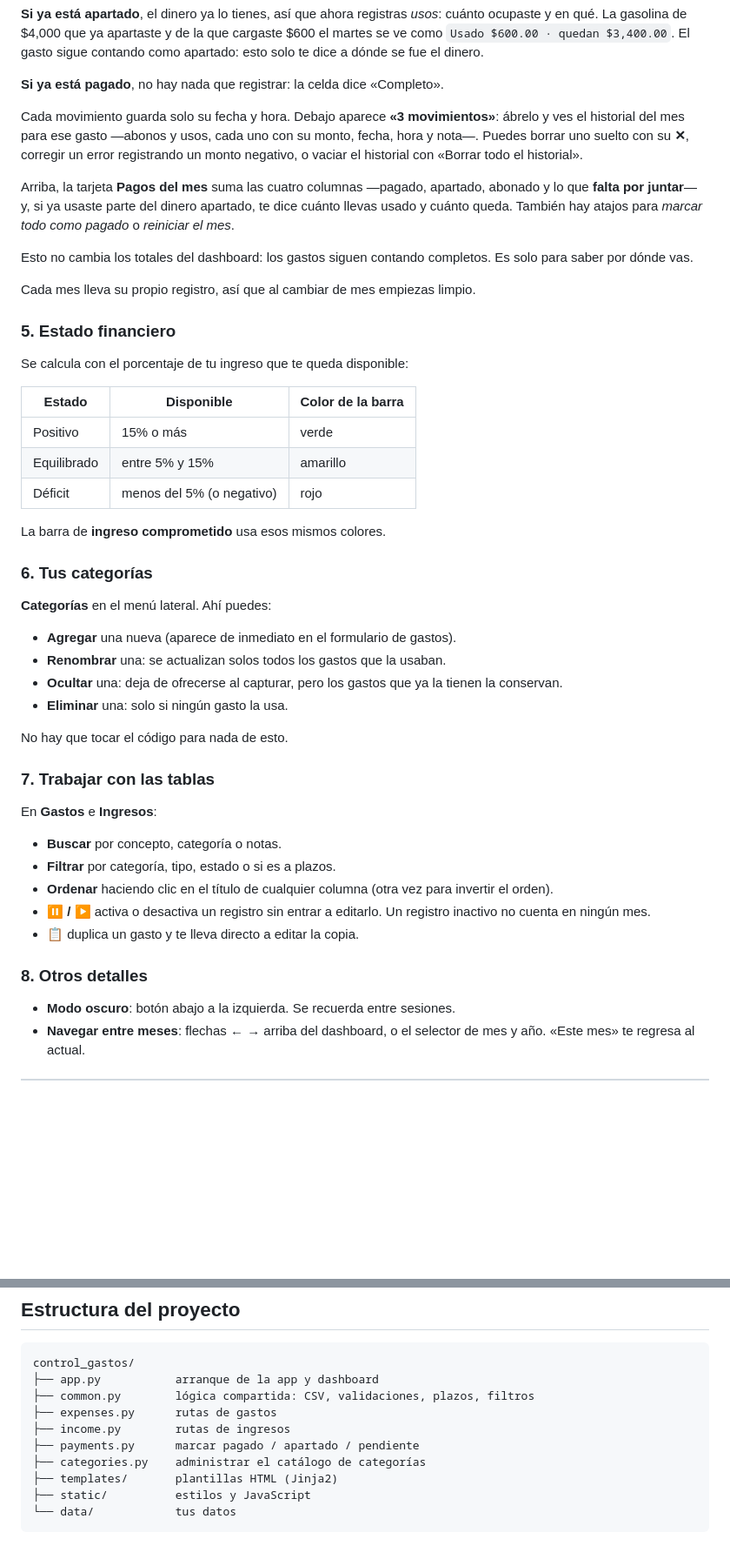
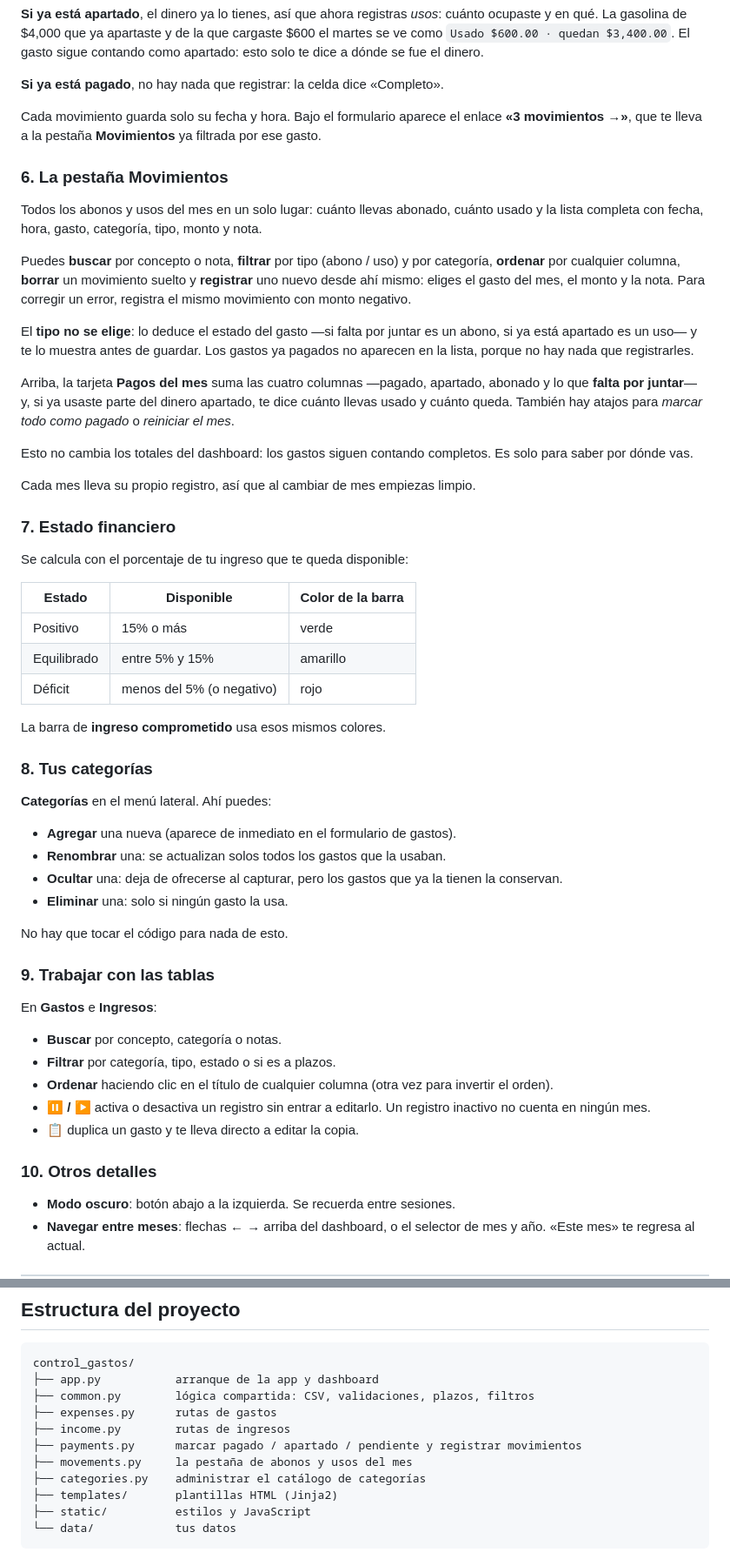
Before and after one commit to EdwinC27/control-gastos-app, a Markdown page: README.md, 2 parts joined by grey strips. Shown at 87% size. Rendered like a GitHub page; blank space fills up the shorter version.

Commit message:
docs: explain the automatic movement kind

```diff
--- a/README.md
+++ b/README.md
@@ -102,11 +102,23 @@ sigue contando como apartado: esto solo te dice a dónde se fue el dinero.
 
 **Si ya está pagado**, no hay nada que registrar: la celda dice «Completo».
 
-Cada movimiento guarda solo su fecha y hora. Debajo aparece
-**«3 movimientos»**: ábrelo y ves el historial del mes para ese gasto —abonos y
-usos, cada uno con su monto, fecha, hora y nota—. Puedes borrar uno suelto con
-su **✕**, corregir un error registrando un monto negativo, o vaciar el
-historial con «Borrar todo el historial».
+Cada movimiento guarda solo su fecha y hora. Bajo el formulario aparece el
+enlace **«3 movimientos →»**, que te lleva a la pestaña **Movimientos** ya
+filtrada por ese gasto.
+
+### 6. La pestaña Movimientos
+
+Todos los abonos y usos del mes en un solo lugar: cuánto llevas abonado, cuánto
+usado y la lista completa con fecha, hora, gasto, categoría, tipo, monto y nota.
+
+Puedes **buscar** por concepto o nota, **filtrar** por tipo (abono / uso) y por
+categoría, **ordenar** por cualquier columna, **borrar** un movimiento suelto y
+**registrar** uno nuevo desde ahí mismo: eliges el gasto del mes, el monto y la
+nota. Para corregir un error, registra el mismo movimiento con monto negativo.
+
+El **tipo no se elige**: lo deduce el estado del gasto —si falta por juntar es
+un abono, si ya está apartado es un uso— y te lo muestra antes de guardar. Los
+gastos ya pagados no aparecen en la lista, porque no hay nada que registrarles.
 
 Arriba, la tarjeta **Pagos del mes** suma las cuatro columnas —pagado,
 apartado, abonado y lo que **falta por juntar**— y, si ya usaste parte del
@@ -118,7 +130,7 @@ Es solo para saber por dónde vas.
 
 Cada mes lleva su propio registro, así que al cambiar de mes empiezas limpio.
 
-### 5. Estado financiero
+### 7. Estado financiero
 
 Se calcula con el porcentaje de tu ingreso que te queda disponible:
 
@@ -130,7 +142,7 @@ Se calcula con el porcentaje de tu ingreso que te queda disponible:
 
 La barra de **ingreso comprometido** usa esos mismos colores.
 
-### 6. Tus categorías
+### 8. Tus categorías
 
 **Categorías** en el menú lateral. Ahí puedes:
 
@@ -142,7 +154,7 @@ La barra de **ingreso comprometido** usa esos mismos colores.
 
 No hay que tocar el código para nada de esto.
 
-### 7. Trabajar con las tablas
+### 9. Trabajar con las tablas
 
 En **Gastos** e **Ingresos**:
 
@@ -154,7 +166,7 @@ En **Gastos** e **Ingresos**:
   inactivo no cuenta en ningún mes.
 - **📋** duplica un gasto y te lleva directo a editar la copia.
 
-### 8. Otros detalles
+### 10. Otros detalles
 
 - **Modo oscuro**: botón abajo a la izquierda. Se recuerda entre sesiones.
 - **Navegar entre meses**: flechas ← → arriba del dashboard, o el selector de
@@ -193,7 +205,8 @@ control_gastos/
 ├── common.py        lógica compartida: CSV, validaciones, plazos, filtros
 ├── expenses.py      rutas de gastos
 ├── income.py        rutas de ingresos
-├── payments.py      marcar pagado / apartado / pendiente
+├── payments.py      marcar pagado / apartado / pendiente y registrar movimientos
+├── movements.py     la pestaña de abonos y usos del mes
 ├── categories.py    administrar el catálogo de categorías
 ├── templates/       plantillas HTML (Jinja2)
 ├── static/          estilos y JavaScript
```
